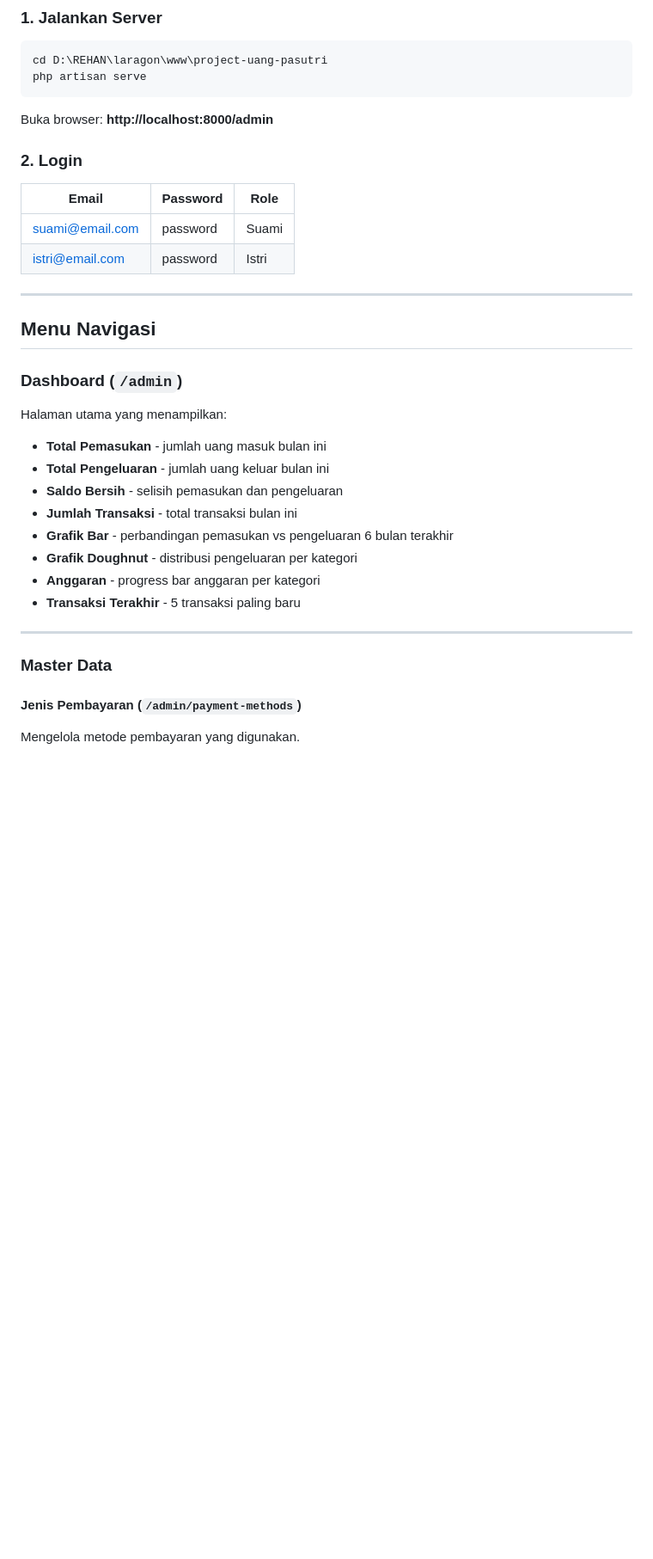
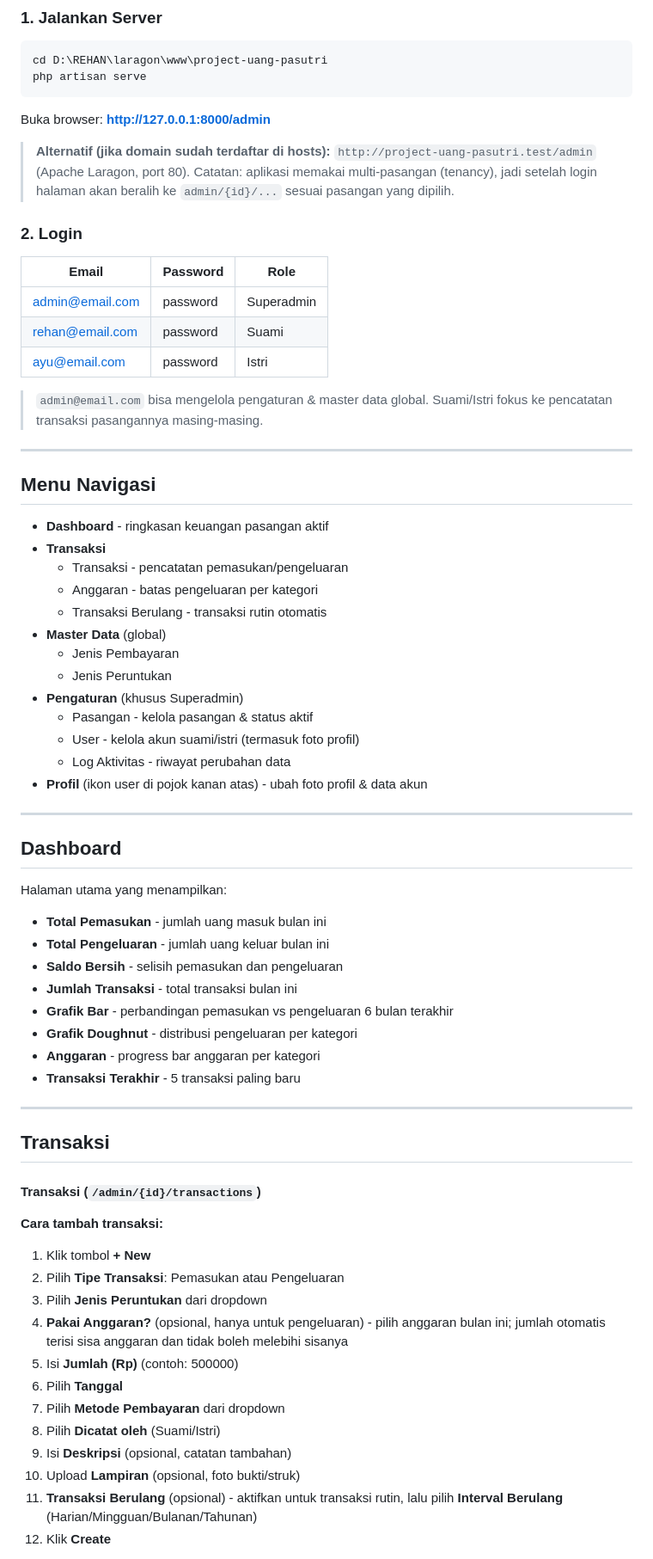
Before and after one commit to yodamaa/kas-pasutri, a Markdown page: CARA_PAKAI.md, the part around one of its changes. Shown at 86% size. GitHub-like rendering; blank space fills up the shorter version.

````diff
--- a/CARA_PAKAI.md
+++ b/CARA_PAKAI.md
@@ -9,20 +9,45 @@ cd D:\REHAN\laragon\www\project-uang-pasutri
 php artisan serve
 ```
 
-Buka browser: **http://localhost:8000/admin**
+Buka browser: **http://127.0.0.1:8000/admin**
+
+> **Alternatif (jika domain sudah terdaftar di hosts):** `http://project-uang-pasutri.test/admin`
+> (Apache Laragon, port 80). Catatan: aplikasi memakai multi-pasangan (tenancy), jadi
+> setelah login halaman akan beralih ke `admin/{id}/...` sesuai pasangan yang dipilih.
 
 ### 2. Login
 
 | Email | Password | Role |
 |-------|----------|------|
-| suami@email.com | password | Suami |
-| istri@email.com | password | Istri |
+| admin@email.com | password | Superadmin |
+| rehan@email.com | password | Suami |
+| ayu@email.com | password | Istri |
+
+> `admin@email.com` bisa mengelola pengaturan & master data global. Suami/Istri
+> fokus ke pencatatan transaksi pasangannya masing-masing.
 
 ---
 
 ## Menu Navigasi
 
-### Dashboard (`/admin`)
+- **Dashboard** - ringkasan keuangan pasangan aktif
+- **Transaksi**
+  - Transaksi - pencatatan pemasukan/pengeluaran
+  - Anggaran - batas pengeluaran per kategori
+  - Transaksi Berulang - transaksi rutin otomatis
+- **Master Data** (global)
+  - Jenis Pembayaran
+  - Jenis Peruntukan
+- **Pengaturan** (khusus Superadmin)
+  - Pasangan - kelola pasangan & status aktif
+  - User - kelola akun suami/istri (termasuk foto profil)
+  - Log Aktivitas - riwayat perubahan data
+- **Profil** (ikon user di pojok kanan atas) - ubah foto profil & data akun
+
+---
+
+## Dashboard
+
 Halaman utama yang menampilkan:
 - **Total Pemasukan** - jumlah uang masuk bulan ini
 - **Total Pengeluaran** - jumlah uang keluar bulan ini
@@ -35,7 +60,23 @@ Halaman utama yang menampilkan:
 
 ---
 
-### Master Data
+## Transaksi
 
-#### Jenis Pembayaran (`/admin/payment-methods`)
-Mengelola metode pembayaran yang digunakan.
+#### Transaksi (`/admin/{id}/transactions`)
+
+**Cara tambah transaksi:**
+1. Klik tombol **+ New**
+2. Pilih **Tipe Transaksi**: Pemasukan atau Pengeluaran
+3. Pilih **Jenis Peruntukan** dari dropdown
+4. **Pakai Anggaran?** (opsional, hanya untuk pengeluaran) - pilih anggaran bulan ini;
+   jumlah otomatis terisi sisa anggaran dan tidak boleh melebihi sisanya
+5. Isi **Jumlah (Rp)** (contoh: 500000)
+6. Pilih **Tanggal**
+7. Pilih **Metode Pembayaran** dari dropdown
+8. Pilih **Dicatat oleh** (Suami/Istri)
+9. Isi **Deskripsi** (opsional, catatan tambahan)
+10. Upload **Lampiran** (opsional, foto bukti/struk)
+11. **Transaksi Berulang** (opsional) - aktifkan untuk transaksi rutin, lalu pilih
+    **Interval Berulang** (Harian/Mingguan/Bulanan/Tahunan)
+12. Klik **Create**
+
````
Also changed, not shown: other parts of CARA_PAKAI.md (+122 -43 lines).
